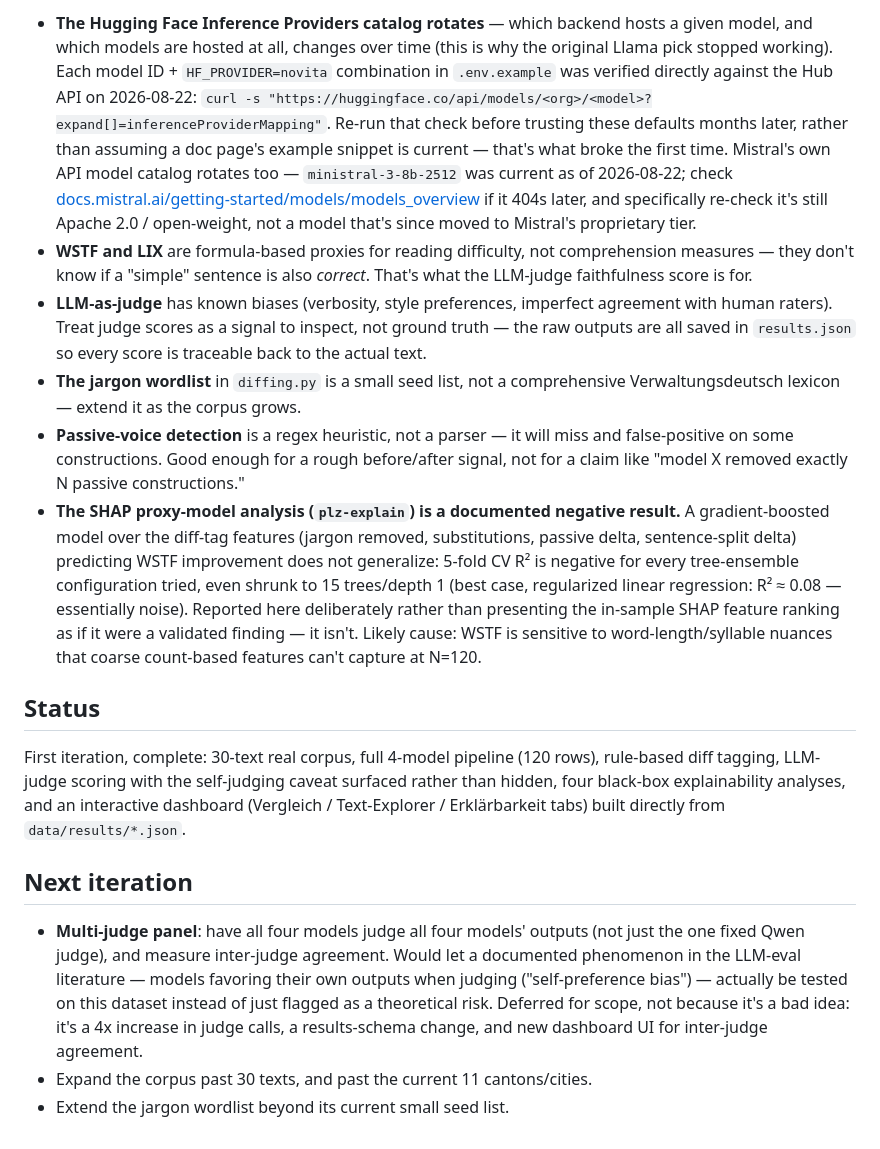
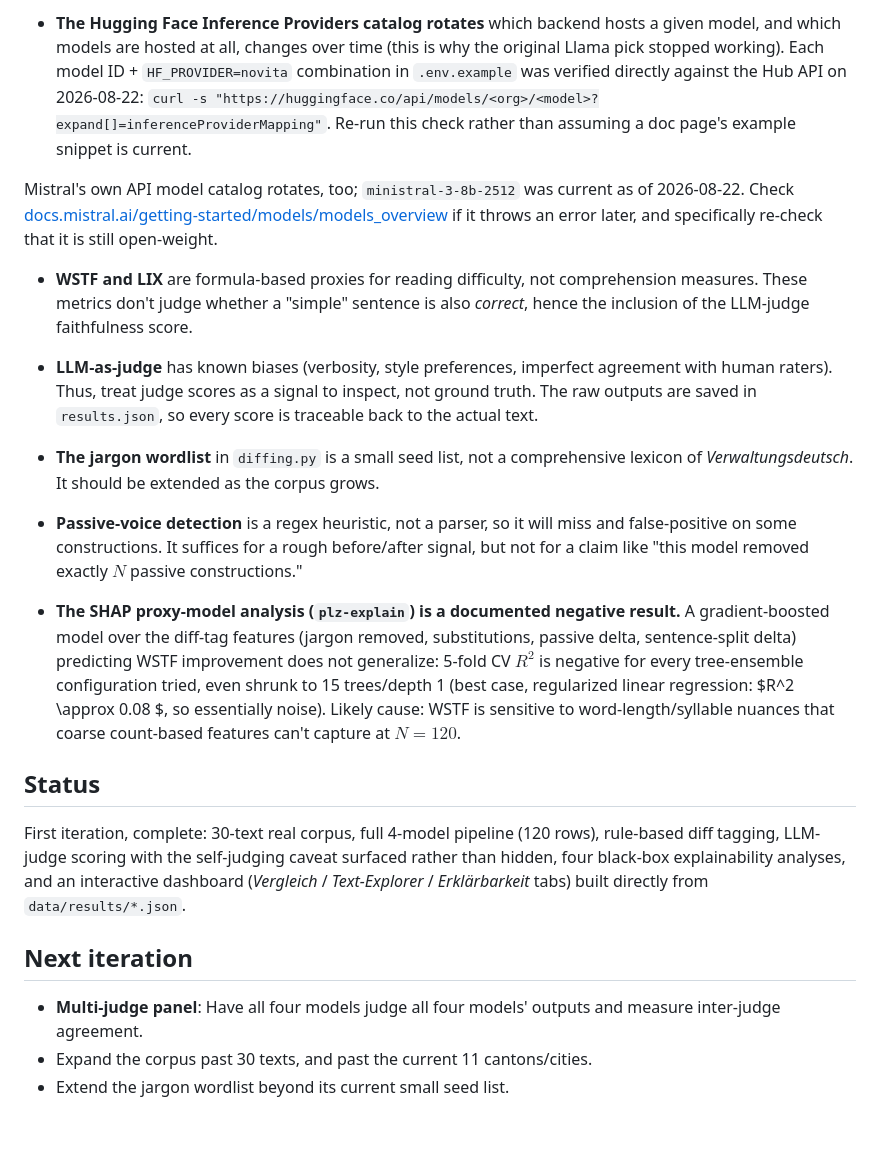
Before and after one commit to alisonykim/swiss-admin-text-simplification-eval, a Markdown page: README.md, the part around one of its changes. Drawn GitHub-style.

```diff
--- a/README.md
+++ b/README.md
@@ -166,49 +91,23 @@ plain-language research corpora.
 
-- **The Hugging Face Inference Providers catalog rotates** — which backend hosts a given
-  model, and which models are hosted at all, changes over time (this is why the original
-  Llama pick stopped working). Each model ID + `HF_PROVIDER=novita` combination in
-  `.env.example` was verified directly against the Hub API on 2026-08-22:
-  `curl -s "https://huggingface.co/api/models/<org>/<model>?expand[]=inferenceProviderMapping"`.
-  Re-run that check before trusting these defaults months later, rather than assuming a
-  doc page's example snippet is current — that's what broke the first time. Mistral's own
-  API model catalog rotates too — `ministral-3-8b-2512` was current as of 2026-08-22; check
-  [docs.mistral.ai/getting-started/models/models_overview](https://docs.mistral.ai/getting-started/models/models_overview/)
-  if it 404s later, and specifically re-check it's still Apache 2.0 / open-weight, not a
-  model that's since moved to Mistral's proprietary tier.
-- **WSTF and LIX** are formula-based proxies for reading difficulty, not comprehension
-  measures — they don't know if a "simple" sentence is also *correct*. That's what the
-  LLM-judge faithfulness score is for.
-- **LLM-as-judge** has known biases (verbosity, style preferences, imperfect agreement with
-  human raters). Treat judge scores as a signal to inspect, not ground truth — the raw
-  outputs are all saved in `results.json` so every score is traceable back to the actual text.
-- **The jargon wordlist** in `diffing.py` is a small seed list, not a comprehensive
-  Verwaltungsdeutsch lexicon — extend it as the corpus grows.
-- **Passive-voice detection** is a regex heuristic, not a parser — it will miss and
-  false-positive on some constructions. Good enough for a rough before/after signal, not
-  for a claim like "model X removed exactly N passive constructions."
-- **The SHAP proxy-model analysis (`plz-explain`) is a documented negative result.** A
-  gradient-boosted model over the diff-tag features (jargon removed, substitutions, passive
-  delta, sentence-split delta) predicting WSTF improvement does not generalize: 5-fold CV R²
-  is negative for every tree-ensemble configuration tried, even shrunk to 15 trees/depth 1
-  (best case, regularized linear regression: R² ≈ 0.08 — essentially noise). Reported here
-  deliberately rather than presenting the in-sample SHAP feature ranking as if it were a
-  validated finding — it isn't. Likely cause: WSTF is sensitive to word-length/syllable
-  nuances that coarse count-based features can't capture at N=120.
+- **The Hugging Face Inference Providers catalog rotates** which backend hosts a given model, and which models are hosted at all, changes over time (this is why the original Llama pick stopped working). Each model ID + `HF_PROVIDER=novita` combination in `.env.example` was verified directly against the Hub API on 2026-08-22: `curl -s "https://huggingface.co/api/models/<org>/<model>?expand[]=inferenceProviderMapping"`. Re-run this check rather than assuming a doc page's example snippet is current.
+
+Mistral's own API model catalog rotates, too; `ministral-3-8b-2512` was current as of 2026-08-22. Check [docs.mistral.ai/getting-started/models/models_overview](https://docs.mistral.ai/getting-started/models/models_overview/) if it throws an error later, and specifically re-check that it is still open-weight.
+
+- **WSTF and LIX** are formula-based proxies for reading difficulty, not comprehension measures. These metrics don't judge whether a "simple" sentence is also *correct*, hence the inclusion of the LLM-judge faithfulness score.
+
+- **LLM-as-judge** has known biases (verbosity, style preferences, imperfect agreement with human raters). Thus, treat judge scores as a signal to inspect, not ground truth. The raw outputs are saved in `results.json`, so every score is traceable back to the actual text.
+
+- **The jargon wordlist** in `diffing.py` is a small seed list, not a comprehensive lexicon of *Verwaltungsdeutsch*. It should be extended as the corpus grows.
+
+- **Passive-voice detection** is a regex heuristic, not a parser, so it will miss and false-positive on some constructions. It suffices for a rough before/after signal, but not for a claim like "this model removed exactly $N$ passive constructions."
+- **The SHAP proxy-model analysis (`plz-explain`) is a documented negative result.** A gradient-boosted model over the diff-tag features (jargon removed, substitutions, passive delta, sentence-split delta) predicting WSTF improvement does not generalize: 5-fold CV $R^2$ is negative for every tree-ensemble configuration tried, even shrunk to 15 trees/depth 1 (best case, regularized linear regression: $R^2 \approx 0.08 $, so essentially noise). Likely cause: WSTF is sensitive to word-length/syllable nuances that coarse count-based features can't capture at $N=120$.
 
 ## Status
 
-First iteration, complete: 30-text real corpus, full 4-model pipeline (120 rows), rule-based
-diff tagging, LLM-judge scoring with the self-judging caveat surfaced rather than hidden,
-four black-box explainability analyses, and an interactive dashboard (Vergleich /
-Text-Explorer / Erklärbarkeit tabs) built directly from `data/results/*.json`.
+First iteration, complete: 30-text real corpus, full 4-model pipeline (120 rows), rule-based diff tagging, LLM-judge scoring with the self-judging caveat surfaced rather than hidden, four black-box explainability analyses, and an interactive dashboard (*Vergleich* / *Text-Explorer* / *Erklärbarkeit* tabs) built directly from `data/results/*.json`.
 
 ## Next iteration
 
-- **Multi-judge panel**: have all four models judge all four models' outputs (not just the
-  one fixed Qwen judge), and measure inter-judge agreement. Would let a documented
-  phenomenon in the LLM-eval literature — models favoring their own outputs when judging
-  ("self-preference bias") — actually be tested on this dataset instead of just flagged as a
-  theoretical risk. Deferred for scope, not because it's a bad idea: it's a 4x increase in
-  judge calls, a results-schema change, and new dashboard UI for inter-judge agreement.
+- **Multi-judge panel**: Have all four models judge all four models' outputs and measure inter-judge agreement.
 - Expand the corpus past 30 texts, and past the current 11 cantons/cities.
 - Extend the jargon wordlist beyond its current small seed list.
```
Also changed, not shown: other parts of README.md (+33 -108 lines).
